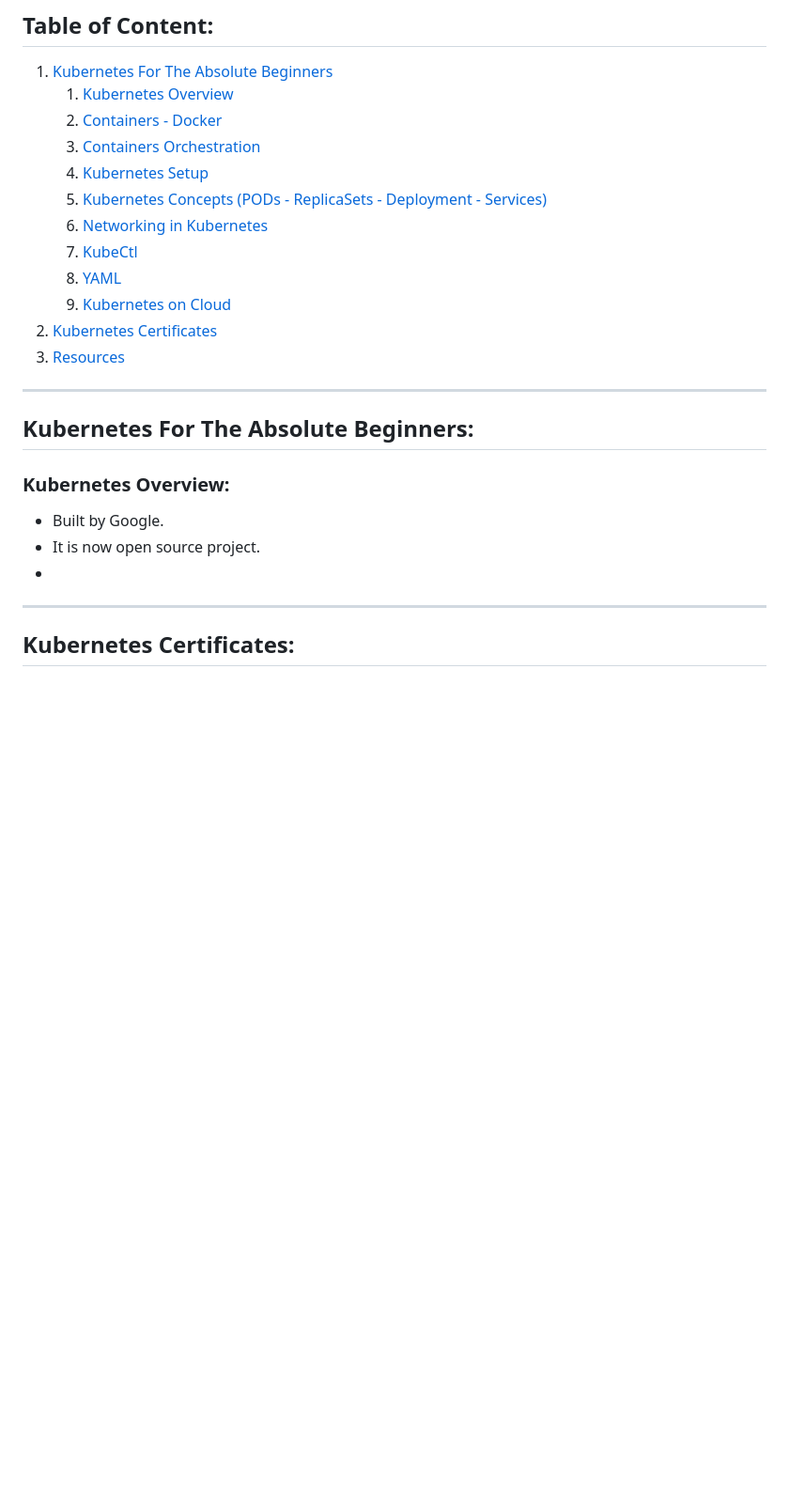
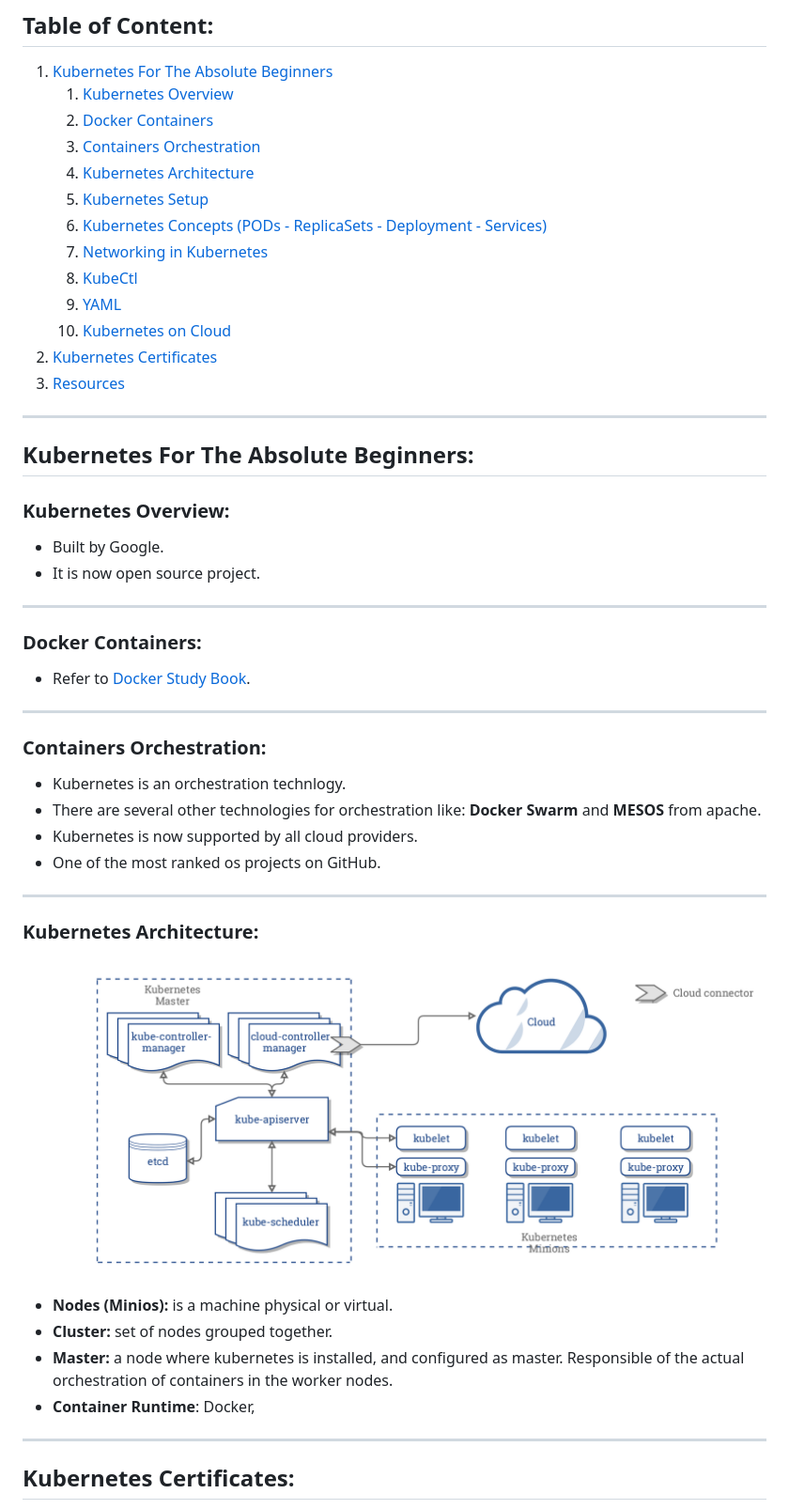
Before and after one commit to MahaAmin/DevOps-HandsOn, a Markdown page: kubernetes.md, the part around the change. Shown: that part at 94% size. Rendered like a GitHub page; pictures changed too: img/kubernetes-architecture.png (added); blank space fills up the shorter version.

```diff
--- a/kubernetes.md
+++ b/kubernetes.md
@@ -4,8 +4,9 @@
 
 1. [Kubernetes For The Absolute Beginners](#kubernetes-for-the-absolute-beginners)
     1. [Kubernetes Overview](#kubernetes-overview)
-    2. [Containers - Docker](#containers-docker)
+    2. [Docker Containers](#docker-containers)
     3. [Containers Orchestration](#containers-orchestration)
+    4. [Kubernetes Architecture](#kubernetes-architecture)
     4. [Kubernetes Setup](#kubernetes-setup)
     5. [Kubernetes Concepts (PODs - ReplicaSets - Deployment - Services)](#kubernetes-concepts)
     6. [Networking in Kubernetes](#networking-in-kubernetes)
@@ -13,7 +14,7 @@
     8. [YAML](#yaml)
     9. [Kubernetes on Cloud](#kubernetes-on-cloud)
 2. [Kubernetes Certificates](#kubernetes-certificates)
-2. [Resources](#resources)
+3. [Resources](#resources)
 
 
 <hr>
@@ -25,11 +26,36 @@
 
 - Built by Google.
 - It is now open source project.
--
-
 
 <hr>
 
+
+### Docker Containers:
+
+- Refer to [Docker Study Book](Docker.md).
+
+<hr>
+
+### Containers Orchestration:
+
+- Kubernetes is an orchestration technlogy.
+- There are several other technologies for orchestration like: **Docker Swarm** and **MESOS** from apache.
+- Kubernetes is now supported by all cloud providers.
+- One of the most ranked os projects on GitHub.
+
+<hr>
+
+
+### Kubernetes Architecture:
+
+![kubernetes-architecture](img/kubernetes-architecture.png)
+
+- **Nodes (Minios):** is a machine physical or virtual.
+- **Cluster:** set of nodes grouped together.
+- **Master:** a node where kubernetes is installed, and configured as master. Responsible of the actual orchestration of containers in the worker nodes.
+- **Container Runtime**: Docker,
+
+<hr>
 
 ## Kubernetes Certificates:
 
```
